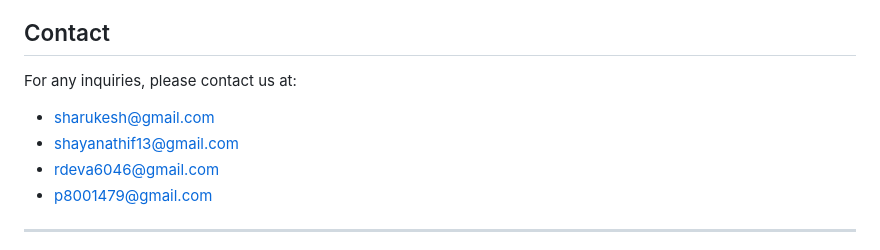
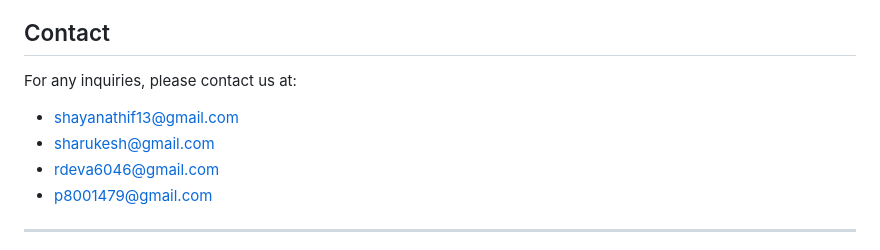
Before and after one commit to shayanAthif/LLM-for-hydrogen-storage, a Markdown page: README.md, the part around the change. Drawn GitHub-style.

Commit message:
version.H1

```diff
--- a/README.md
+++ b/README.md
@@ -78,8 +78,8 @@ Thank you for using the LARGE LANGUAGE MODEL FOR HYDROGEN STORAGE project! We ho
 ## Contact
 For any inquiries, please contact us at:
 
+- [shayanathif13@gmail.com](mailto:shayanathif13@gmail.com)
 - [sharukesh@gmail.com](mailto:sharukesh@gmail.com)
-- [shayanathif13@gmail.com](mailto:shayanathif13@gmail.com)
 - [rdeva6046@gmail.com](mailto:rdeva6046@gmail.com)
 - [p8001479@gmail.com](mailto:p8001479@gmail.com)
 
```
